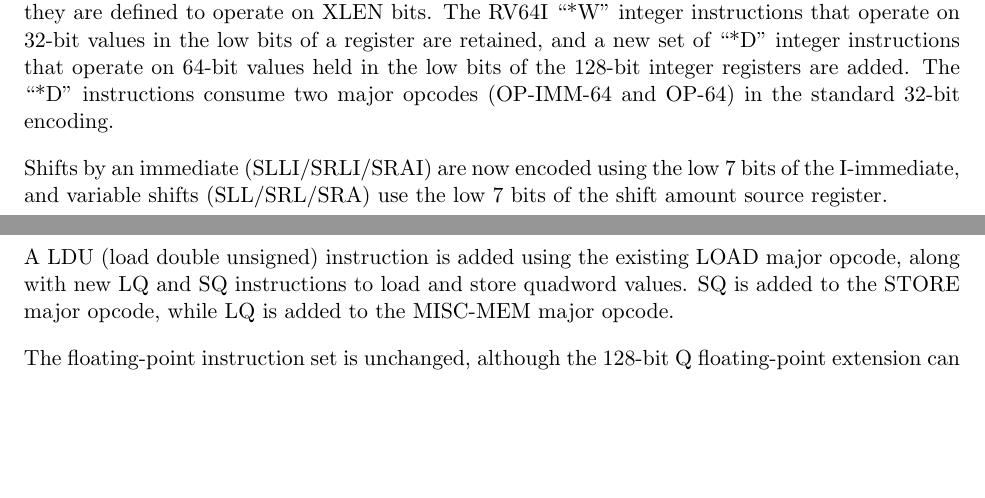
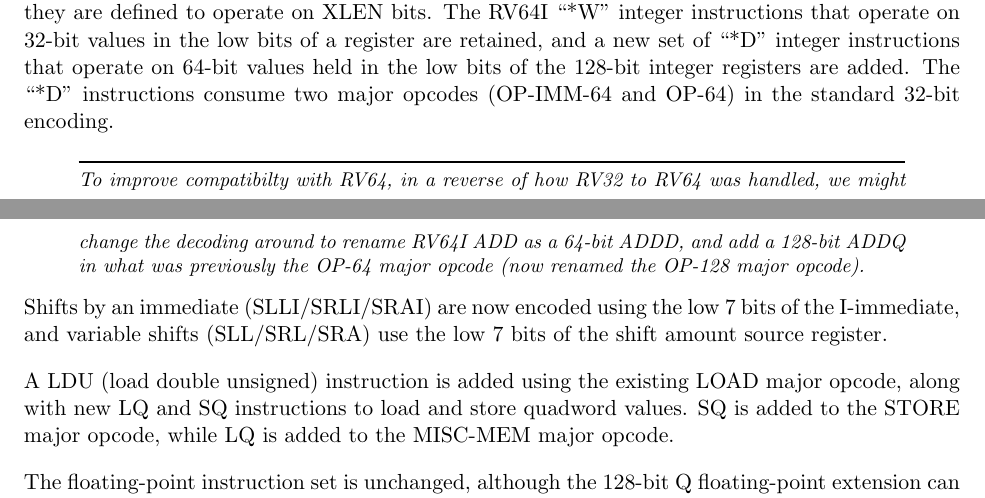
Before and after one commit to riscv/riscv-isa-manual, a LaTeX thesis (src/riscv-spec.tex, which reads src/rv128.tex): two parts of pages 51 and 52 of 243, joined at a grey line, cut so that both start at the same text, the shorter picture padded with empty space. Compiled offline with pdfLaTeX.

Commit message:
Added comment that we might consider different pattern for RV128 to improve compatibility with RV64.

```diff
--- a/src/rv128.tex
+++ b/src/rv128.tex
@@ -47,6 +47,13 @@ values held in the low bits of the 128-bit integer registers are
 added.  The ``*D'' instructions consume two major opcodes (OP-IMM-64
 and OP-64) in the standard 32-bit encoding.
 
+\begin{commentary}
+  To improve compatibilty with RV64, in a reverse of how RV32 to RV64
+  was handled, we might change the decoding around to rename RV64I ADD
+  as a 64-bit ADDD, and add a 128-bit ADDQ in what was previously the
+  OP-64 major opcode (now renamed the OP-128 major opcode).
+\end{commentary}
+
 Shifts by an immediate (SLLI/SRLI/SRAI) are now encoded using the low
 7 bits of the I-immediate, and variable shifts (SLL/SRL/SRA) use the
 low 7 bits of the shift amount source register.
```
